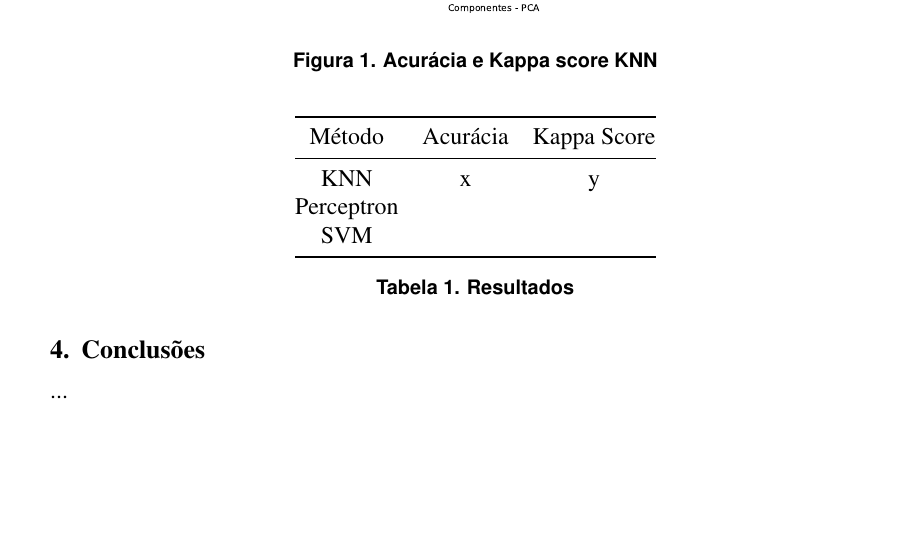
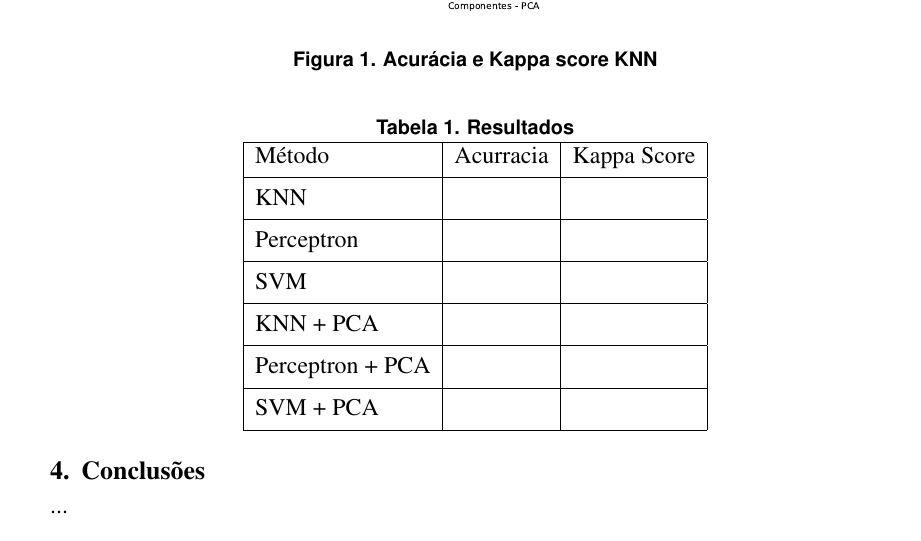
Before and after one commit to eduardoschmoller/Metodos-Aprendizagem, a LaTeX document (Artigo/sbc-template.tex): part of page 3 of 3, cut so that both start at the same text, the shorter picture padded with empty space. Compiled offline with pdfLaTeX.

Commit message:
Atualização

```diff
--- a/Artigo/sbc-template.tex
+++ b/Artigo/sbc-template.tex
@@ -124,137 +124,38 @@
 	\label{fig:knnpcaquadratic}
 	\end{figure}
 
-\begin{table}[!htb]
+\begin{table}[ht]
 	\centering
-	\begin{tabular}{@{}ccc@{}}
-		\toprule
-		Método& Acurácia &  Kappa Score  \\ \midrule
-		KNN & x & y     \\
-		Perceptron&  &   \\
-		SVM &  &     \\ \bottomrule
+	\caption{Resultados}
+	\label{table:resultados}
+	\smallskip
+	\begin{tabular}{|l|c|c|}
+		\hline
+		Método& Acurracia & Kappa Score\\[0.5ex]
+		\hline
+		&&\\[-2ex]
+		KNN & & \\[0.5ex]
+		\hline
+		&&\\[-2ex]
+		Perceptron & & \\[0.5ex]
+		\hline
+		&&\\[-2ex]
+		SVM &  &\\[0.5ex]
+		\hline
+		&&\\[-2ex]
+		KNN + PCA & & \\[0.5ex]
+		\hline
+		&&\\[-2ex]
+		Perceptron + PCA & & \\[0.5ex]
+		\hline
+		&&\\[-2ex]
+		SVM + PCA & & \\[0.5ex]
+		\hline
 	\end{tabular}
-	\caption{Resultados}
-	\label{table:resultado}
 \end{table}
 
 \section{Conclusões}
 	...
-%\section{General Information}
-%
-%All full papers and posters (short papers) submitted to some SBC conference,
-%including any supporting documents, should be written in English or in
-%Portuguese. The format paper should be A4 with single column, 3.5 cm for upper
-%margin, 2.5 cm for bottom margin and 3.0 cm for lateral margins, without
-%headers or footers. The main font must be Times, 12 point nominal size, with 6
-%points of space before each paragraph. Page numbers must be suppressed.
-%
-%Full papers must respect the page limits defined by the conference.
-%Conferences that publish just abstracts ask for \textbf{one}-page texts.
-%
-%\section{First Page} \label{sec:firstpage}
-%
-%The first page must display the paper title, the name and address of the
-%authors, the abstract in English and ``resumo'' in Portuguese (``resumos'' are
-%required only for papers written in Portuguese). The title must be centered
-%over the whole page, in 16 point boldface font and with 12 points of space
-%before itself. Author names must be centered in 12 point font, bold, all of
-%them disposed in the same line, separated by commas and with 12 points of
-%space after the title. Addresses must be centered in 12 point font, also with
-%12 points of space after the authors' names. E-mail addresses should be
-%written using font Courier New, 10 point nominal size, with 6 points of space
-%before and 6 points of space after.
-%
-%The abstract and ``resumo'' (if is the case) must be in 12 point Times font,
-%indented 0.8cm on both sides. The word \textbf{Abstract} and \textbf{Resumo},
-%should be written in boldface and must precede the text.
-%
-%\section{CD-ROMs and Printed Proceedings}
-%
-%In some conferences, the papers are published on CD-ROM while only the
-%abstract is published in the printed Proceedings. In this case, authors are
-%invited to prepare two final versions of the paper. One, complete, to be
-%published on the CD and the other, containing only the first page, with
-%abstract and ``resumo'' (for papers in Portuguese).
-%
-%\section{Sections and Paragraphs}
-%
-%Section titles must be in boldface, 13pt, flush left. There should be an extra
-%12 pt of space before each title. Section numbering is optional. The first
-%paragraph of each section should not be indented, while the first lines of
-%subsequent paragraphs should be indented by 1.27 cm.
-%
-%\subsection{Subsections}
-%
-%The subsection titles must be in boldface, 12pt, flush left.
-%
-%\section{Figures and Captions}\label{sec:figs}
-%
-%
-%Figure and table captions should be centered if less than one line
-%(Figure~\ref{fig:exampleFig1}), otherwise justified and indented by 0.8cm on
-%both margins, as shown in Figure~\ref{fig:exampleFig2}. The caption font must
-%be Helvetica, 10 point, boldface, with 6 points of space before and after each
-%caption.
-%
-%\begin{figure}[ht]
-%\centering
-%\includegraphics[width=.5\textwidth]{fig1.jpg}
-%\caption{A typical figure}
-%\label{fig:exampleFig1}
-%\end{figure}
-%
-%\begin{figure}[ht]
-%\centering
-%\includegraphics[width=.3\textwidth]{fig2.jpg}
-%\caption{This figure is an example of a figure caption taking more than one
-%  line and justified considering margins mentioned in Section~\ref{sec:figs}.}
-%\label{fig:exampleFig2}
-%\end{figure}
-%
-%In tables, try to avoid the use of colored or shaded backgrounds, and avoid
-%thick, doubled, or unnecessary framing lines. When reporting empirical data,
-%do not use more decimal digits than warranted by their precision and
-%reproducibility. Table caption must be placed before the table (see Table 1)
-%and the font used must also be Helvetica, 10 point, boldface, with 6 points of
-%space before and after each caption.
-%
-%\begin{table}[ht]
-%\centering
-%\caption{Variables to be considered on the evaluation of interaction
-%  techniques}
-%\label{tab:exTable1}
-%\smallskip
-%\begin{tabular}{|l|c|c|}
-%\hline
-%& Value 1 & Value 2\\[0.5ex]
-%\hline
-%&&\\[-2ex]
-%Case 1 & 1.0 $\pm$ 0.1 & 1.75$\times$10$^{-5}$ $\pm$ 5$\times$10$^{-7}$\\[0.5ex]
-%\hline
-%&&\\[-2ex]
-%Case 2 & 0.003(1) & 100.0\\[0.5ex]
-%\hline
-%\end{tabular}
-%\end{table}
-%
-%\section{Images}
-%
-%All images and illustrations should be in black-and-white, or gray tones,
-%excepting for the papers that will be electronically available (on CD-ROMs,
-%internet, etc.). The image resolution on paper should be about 600 dpi for
-%black-and-white images, and 150-300 dpi for grayscale images.  Do not include
-%images with excessive resolution, as they may take hours to print, without any
-%visible difference in the result.
-%
-%\section{References}
-%
-%Bibliographic references must be unambiguous and uniform.  We recommend giving
-%the author names references in brackets, e.g. \cite{knuth:84},
-%\cite{boulic:91}, and \cite{smith:99}.
-%
-%The references must be listed using 12 point font size, with 6 points of space
-%before each reference. The first line of each reference should not be
-%indented, while the subsequent should be indented by 0.5 cm.
 
 \bibliographystyle{sbc}
 \bibliography{sbc-template}
```
Also changed, not shown: Artigo/sbc-template.pdf.
